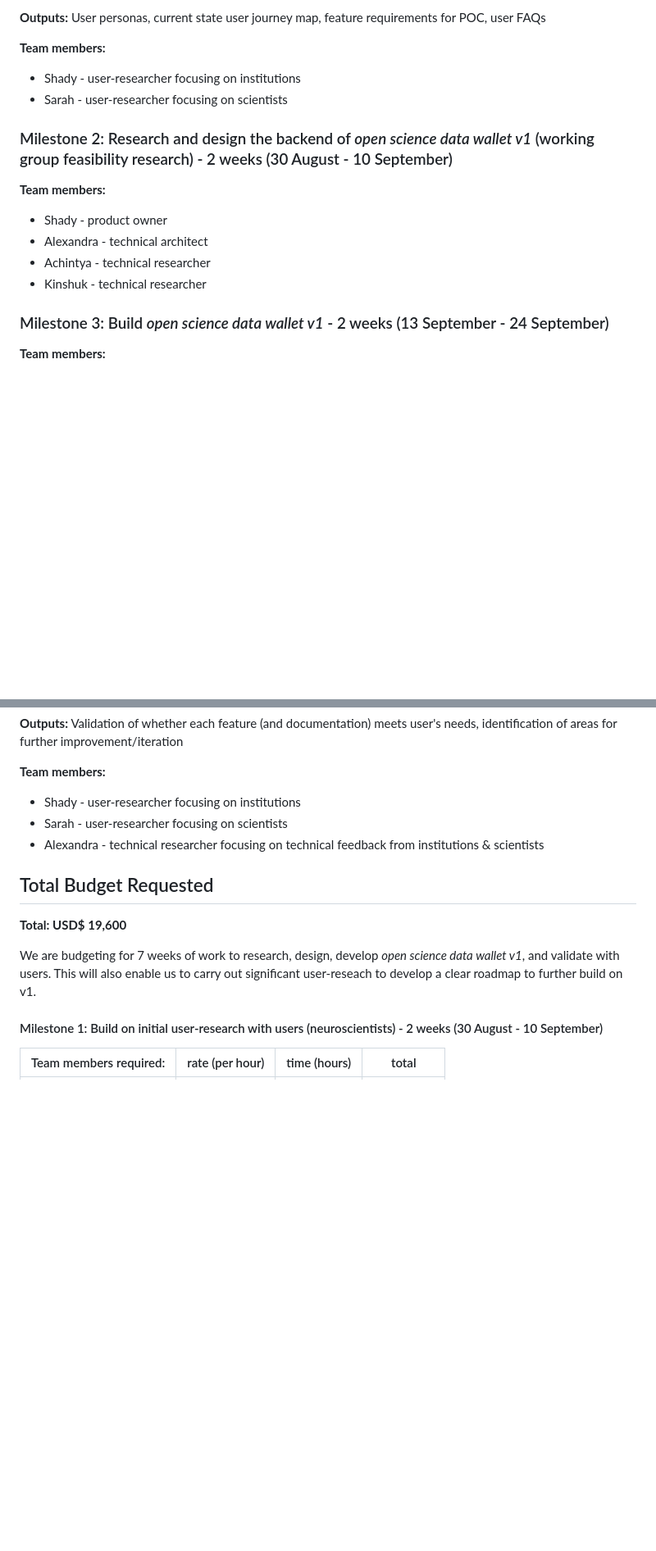
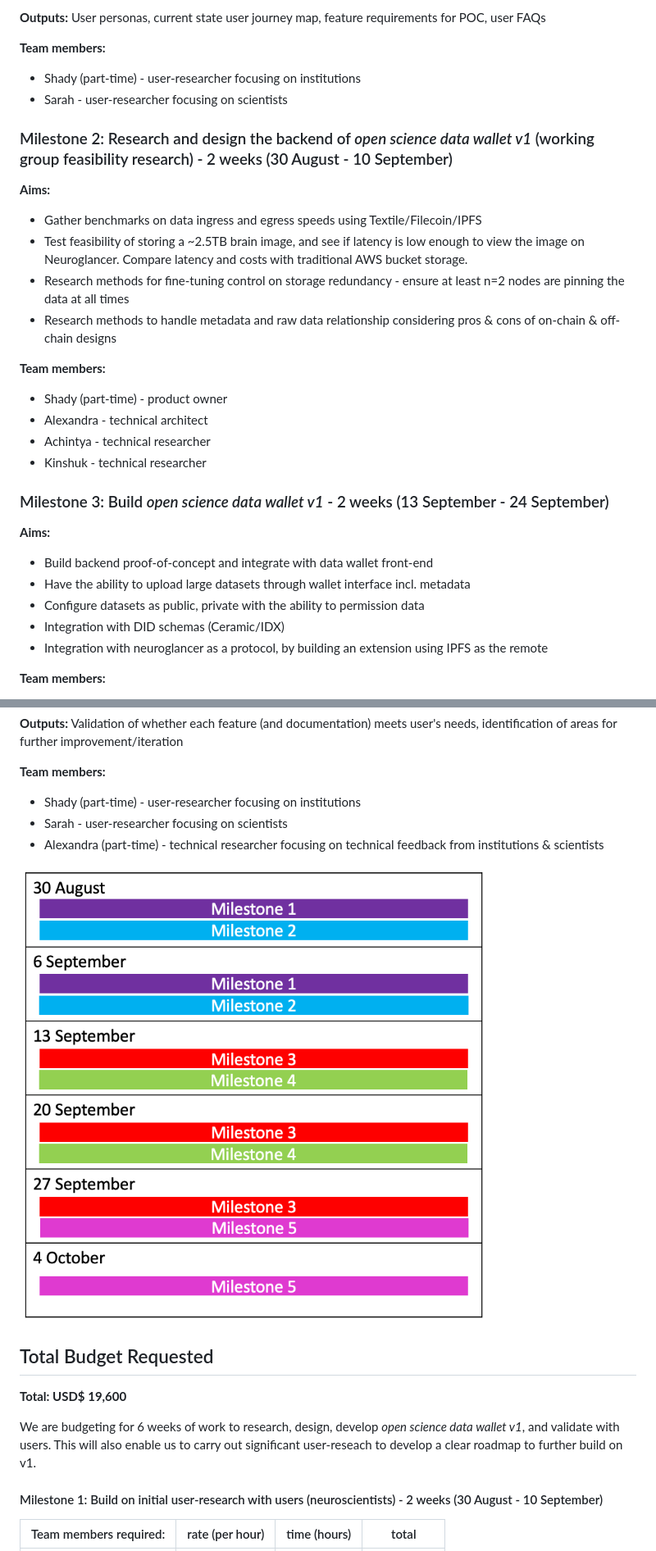
Before and after one commit to filecoin-project/devgrants, a Markdown page: open-grant-proposals/open-proposal-opscientia.md, 2 parts joined by grey strips. Shown at 82% size. GitHub-like rendering; pictures changed too: open-grant-proposals/timeline_ipfs.png (added); blank space fills up the shorter version.

```diff
--- a/open-grant-proposals/open-proposal-opscientia.md
+++ b/open-grant-proposals/open-proposal-opscientia.md
@@ -95,18 +83,31 @@ In dept 1:1 interviews with DANDI affiliated members (n=5)
 User personas, current state user journey map, feature requirements for POC, user FAQs
 
 **Team members:**
-- Shady - user-researcher focusing on institutions
+- Shady (part-time) - user-researcher focusing on institutions
 - Sarah - user-researcher focusing on scientists
 
 ### Milestone 2: Research and design the backend of *open science data wallet v1* (working group feasibility research) - 2 weeks (30 August - 10 September)
 
+**Aims:**
+- Gather benchmarks on data ingress and egress speeds using Textile/Filecoin/IPFS
+- Test feasibility of storing a ~2.5TB brain image, and see if latency is low enough to view the image on Neuroglancer. Compare latency and costs with traditional AWS bucket storage.
+- Research methods for fine-tuning control on storage redundancy - ensure at least n=2 nodes are pinning the data at all times
+- Research methods to handle metadata and raw data relationship considering pros & cons of on-chain & off-chain designs
+
 **Team members:**
-- Shady - product owner
+- Shady (part-time) - product owner
 - Alexandra - technical architect
 - Achintya - technical researcher
 - Kinshuk - technical researcher
 
 ### Milestone 3: Build *open science data wallet v1* - 2 weeks (13 September - 24 September)
+
+**Aims:**
+- Build backend proof-of-concept and integrate with data wallet front-end
+- Have the ability to upload large datasets through wallet interface incl. metadata
+- Configure datasets as public, private with the ability to permission data
+- Integration with DID schemas (Ceramic/IDX)
+- Integration with neuroglancer as a protocol, by building an extension using IPFS as the remote
 
 **Team members:**
 - Shady - product owner
@@ -146,15 +147,17 @@ User research with target audience (DANDI affiliated lab researchers) to gather
 Validation of whether each feature (and documentation) meets user's needs, identification of areas for further improvement/iteration
 
 **Team members:**
-- Shady - user-researcher focusing on institutions
+- Shady (part-time) - user-researcher focusing on institutions
 - Sarah - user-researcher focusing on scientists
-- Alexandra - technical researcher focusing on technical feedback from institutions & scientists
+- Alexandra (part-time) - technical researcher focusing on technical feedback from institutions & scientists
+
+![img](./timeline_ipfs.png)
 
 ## Total Budget Requested
 
 **Total: USD$ 19,600**
 
-We are budgeting for 7 weeks of work to research, design, develop *open science data wallet v1*, and validate with users. This will also enable us to carry out significant user-reseach to  develop a clear roadmap to further build on v1.
+We are budgeting for 6 weeks of work to research, design, develop *open science data wallet v1*, and validate with users. This will also enable us to carry out significant user-reseach to  develop a clear roadmap to further build on v1.
 
 #### Milestone 1: Build on initial user-research with users (neuroscientists) - 2 weeks (30 August - 10 September)
 |Team members required: | rate (per hour) | time (hours) | total |
```
Also changed, not shown: other parts of open-grant-proposals/open-proposal-opscientia.md (+3 -25 lines).
